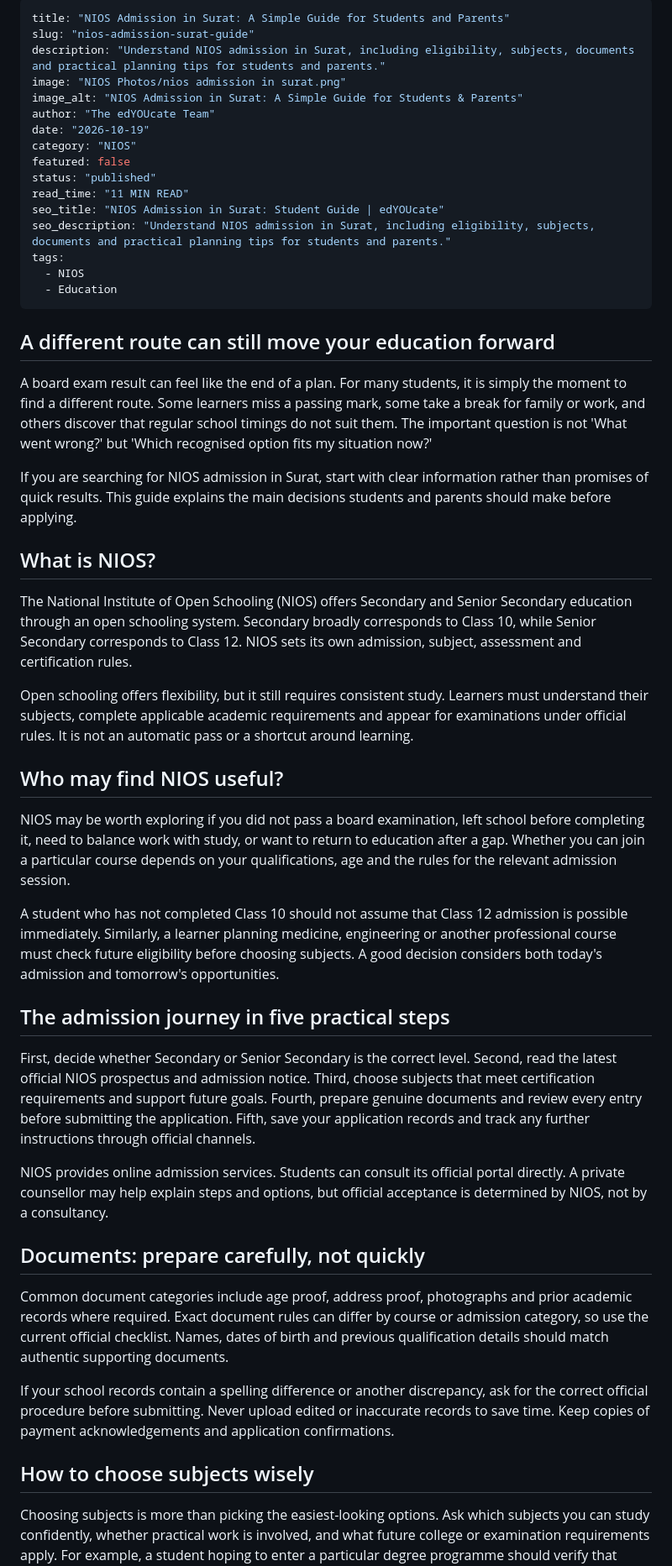
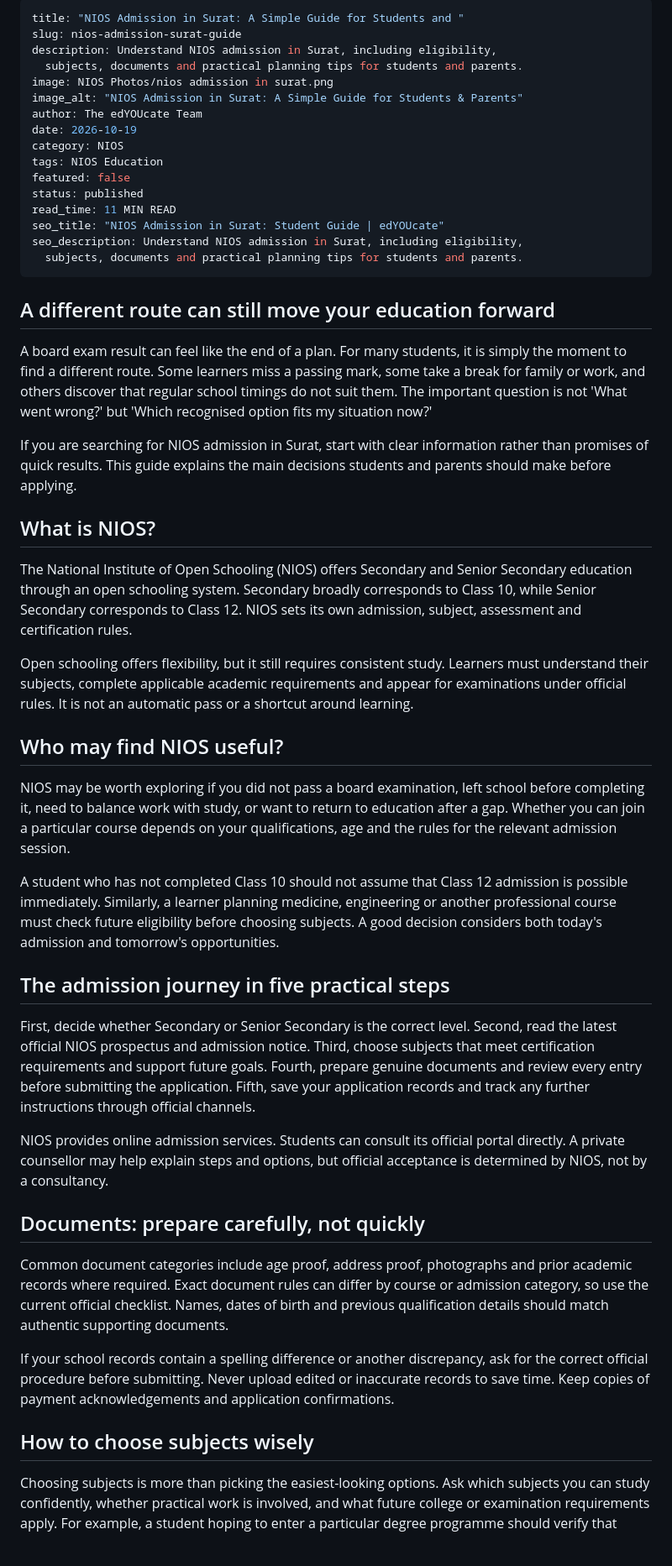
Before and after one commit to GoDdUsoppp/edyoucate-blog, a Markdown page: content/blog/nios-admission-surat-guide.md, the part around one of its changes. Shown at 84% size. GitHub-like rendering; blank space fills up the shorter version.

Commit message:
Update content/blog/nios-admission-surat-guide.md (via Pages CMS)

```diff
--- a/content/blog/nios-admission-surat-guide.md
+++ b/content/blog/nios-admission-surat-guide.md
@@ -1,29 +1,24 @@
 ---
-title: "NIOS Admission in Surat: A Simple Guide for Students and Parents"
-slug: "nios-admission-surat-guide"
-description: "Understand NIOS admission in Surat, including eligibility, subjects, documents and practical planning tips for students and parents."
-image: "NIOS Photos/nios admission in surat.png"
+title: "NIOS Admission in Surat: A Simple Guide for Students and "
+slug: nios-admission-surat-guide
+description: Understand NIOS admission in Surat, including eligibility,
+  subjects, documents and practical planning tips for students and parents.
+image: NIOS Photos/nios admission in surat.png
 image_alt: "NIOS Admission in Surat: A Simple Guide for Students & Parents"
-author: "The edYOUcate Team"
-date: "2026-10-19"
-category: "NIOS"
+author: The edYOUcate Team
+date: 2026-10-19
+category: NIOS
+tags: NIOS Education
 featured: false
-status: "published"
-read_time: "11 MIN READ"
+status: published
+read_time: 11 MIN READ
 seo_title: "NIOS Admission in Surat: Student Guide | edYOUcate"
-seo_description: "Understand NIOS admission in Surat, including eligibility, subjects, documents and practical planning tips for students and parents."
-tags:
-  - NIOS
-  - Education
+seo_description: Understand NIOS admission in Surat, including eligibility,
+  subjects, documents and practical planning tips for students and parents.
 ---
-
 ## A different route can still move your education forward
 
-
-
-
 A board exam result can feel like the end of a plan. For many students, it is simply the moment to find a different route. Some learners miss a passing mark, some take a break for family or work, and others discover that regular school timings do not suit them. The important question is not 'What went wrong?' but 'Which recognised option fits my situation now?'
-
 
 
 
@@ -31,14 +26,9 @@ If you are searching for NIOS admission in Surat, start with clear information r
 
 
 
-
 ## What is NIOS?
 
-
-
-
 The National Institute of Open Schooling (NIOS) offers Secondary and Senior Secondary education through an open schooling system. Secondary broadly corresponds to Class 10, while Senior Secondary corresponds to Class 12. NIOS sets its own admission, subject, assessment and certification rules.
-
 
 
 
@@ -46,14 +36,9 @@ Open schooling offers flexibility, but it still requires consistent study. Learn
 
 
 
-
 ## Who may find NIOS useful?
 
-
-
-
 NIOS may be worth exploring if you did not pass a board examination, left school before completing it, need to balance work with study, or want to return to education after a gap. Whether you can join a particular course depends on your qualifications, age and the rules for the relevant admission session.
-
 
 
 
@@ -61,14 +46,9 @@ A student who has not completed Class 10 should not assume that Class 12 admissi
 
 
 
-
 ## The admission journey in five practical steps
 
-
-
-
 First, decide whether Secondary or Senior Secondary is the correct level. Second, read the latest official NIOS prospectus and admission notice. Third, choose subjects that meet certification requirements and support future goals. Fourth, prepare genuine documents and review every entry before submitting the application. Fifth, save your application records and track any further instructions through official channels.
-
 
 
 
@@ -76,14 +56,9 @@ NIOS provides online admission services. Students can consult its official porta
 
 
 
-
 ## Documents: prepare carefully, not quickly
 
-
-
-
 Common document categories include age proof, address proof, photographs and prior academic records where required. Exact document rules can differ by course or admission category, so use the current official checklist. Names, dates of birth and previous qualification details should match authentic supporting documents.
-
 
 
 
@@ -91,10 +66,6 @@ If your school records contain a spelling difference or another discrepancy, ask
 
 
 
-
 ## How to choose subjects wisely
 
-
-
-
 Choosing subjects is more than picking the easiest-looking options. Ask which subjects you can study confidently, whether practical work is involved, and what future college or examination requirements apply. For example, a student hoping to enter a particular degree programme should verify that programme's subject criteria independently.
```
Also changed, not shown: other parts of content/blog/nios-admission-surat-guide.md (+3 -23 lines).
